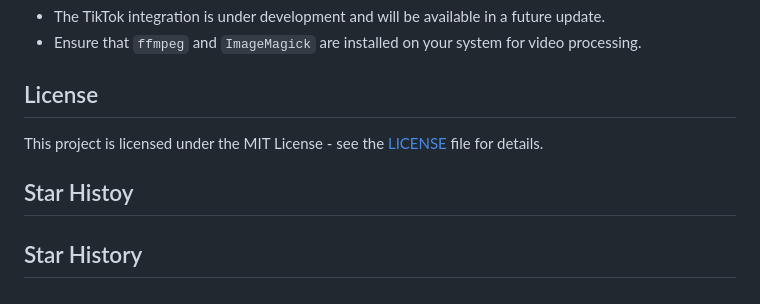
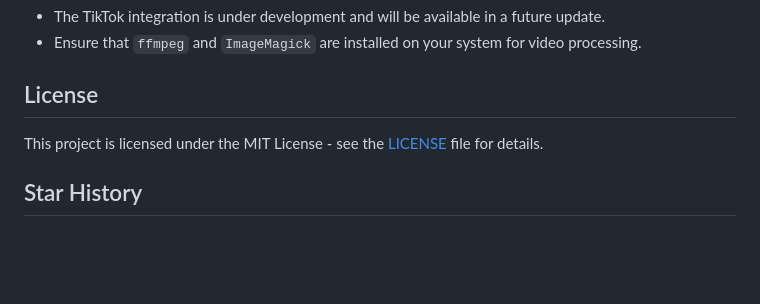
Before and after one commit to akumanomi1988/VideoNews, a Markdown page: README.md, the part around the change. Rendered like a GitHub page; blank space fills up the shorter version.

Commit message:
Actualizar README.md

```diff
--- a/README.md
+++ b/README.md
@@ -111,8 +111,6 @@ cd from_news_to_video_uploaded
 
 This project is licensed under the MIT License - see the [LICENSE](LICENSE) file for details.
 
-## Star Histoy
-
 ## Star History
 
 [![Star History Chart](https://api.star-history.com/svg?repos=Akumanomi1988/from_news_to_uploaded&type=Date)](https://star-history.com/#Akumanomi1988/from_news_to_uploaded&Date)
```
